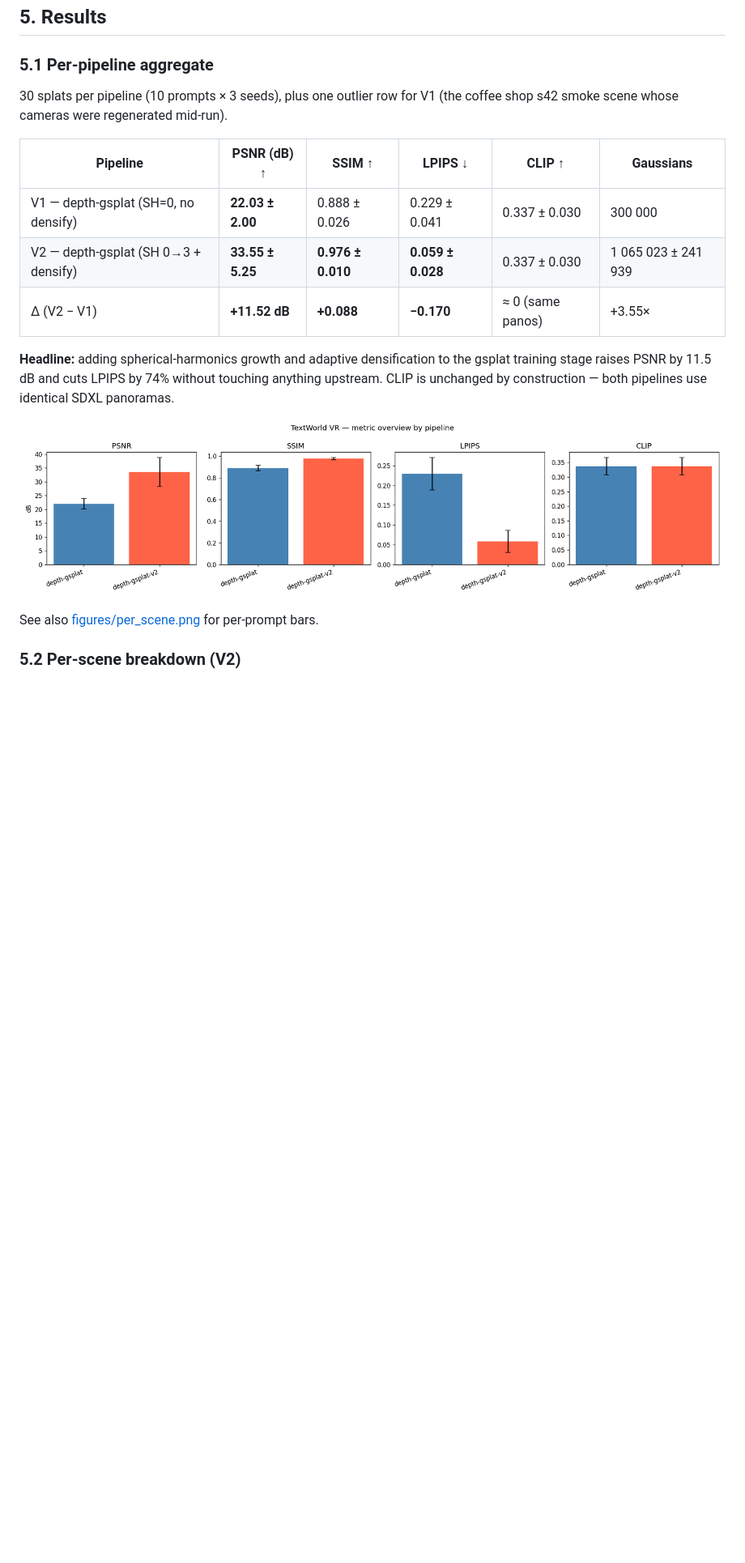
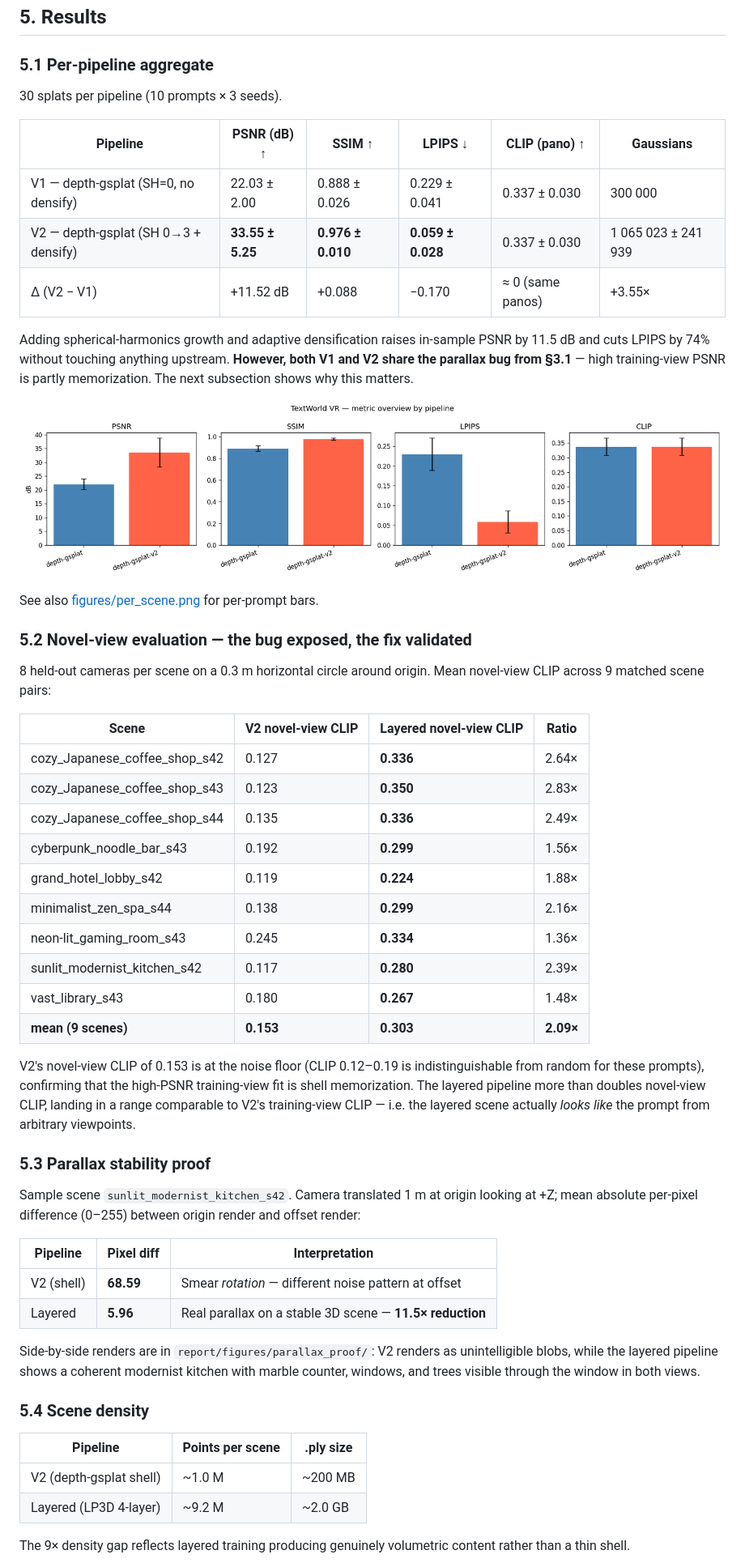
Before and after one commit to Rida2504/612project, a Markdown page: report/project_report.md, the part around one of its changes. Shown at 81% size. Drawn GitHub-style; blank space fills up the shorter version.

```diff
--- a/report/project_report.md
+++ b/report/project_report.md
@@ -94,22 +165,72 @@ Automated metrics (`evaluate.py compare`):
 
 ### 5.1 Per-pipeline aggregate
 
-30 splats per pipeline (10 prompts × 3 seeds), plus one outlier row for V1
-(the coffee shop s42 smoke scene whose cameras were regenerated mid-run).
+30 splats per pipeline (10 prompts × 3 seeds).
 
-| Pipeline | PSNR (dB) ↑ | SSIM ↑ | LPIPS ↓ | CLIP ↑ | Gaussians |
+| Pipeline | PSNR (dB) ↑ | SSIM ↑ | LPIPS ↓ | CLIP (pano) ↑ | Gaussians |
 |---|---|---|---|---|---|
-| V1 — depth-gsplat (SH=0, no densify) | **22.03 ± 2.00** | 0.888 ± 0.026 | 0.229 ± 0.041 | 0.337 ± 0.030 | 300 000 |
+| V1 — depth-gsplat (SH=0, no densify) | 22.03 ± 2.00 | 0.888 ± 0.026 | 0.229 ± 0.041 | 0.337 ± 0.030 | 300 000 |
 | V2 — depth-gsplat (SH 0→3 + densify) | **33.55 ± 5.25** | **0.976 ± 0.010** | **0.059 ± 0.028** | 0.337 ± 0.030 | 1 065 023 ± 241 939 |
-| Δ (V2 − V1) | **+11.52 dB** | **+0.088** | **−0.170** | ≈ 0 (same panos) | +3.55× |
+| Δ (V2 − V1) | +11.52 dB | +0.088 | −0.170 | ≈ 0 (same panos) | +3.55× |
 
-**Headline:** adding spherical-harmonics growth and adaptive densification to
-the gsplat training stage raises PSNR by 11.5 dB and cuts LPIPS by 74% without
-touching anything upstream. CLIP is unchanged by construction — both pipelines
-use identical SDXL panoramas.
+Adding spherical-harmonics growth and adaptive densification raises in-sample
+PSNR by 11.5 dB and cuts LPIPS by 74% without touching anything upstream.
+**However, both V1 and V2 share the parallax bug from §3.1** — high
+training-view PSNR is partly memorization. The next subsection shows why this
+matters.
 
 ![Metrics overview](figures/metrics_overview.png)
 
 See also [figures/per_scene.png](figures/per_scene.png) for per-prompt bars.
 
-### 5.2 Per-scene breakdown (V2)
+### 5.2 Novel-view evaluation — the bug exposed, the fix validated
+
+8 held-out cameras per scene on a 0.3 m horizontal circle around origin. Mean
+novel-view CLIP across 9 matched scene pairs:
+
+| Scene | V2 novel-view CLIP | Layered novel-view CLIP | Ratio |
+|---|---|---|---|
+| cozy_Japanese_coffee_shop_s42 | 0.127 | **0.336** | 2.64× |
+| cozy_Japanese_coffee_shop_s43 | 0.123 | **0.350** | 2.83× |
+| cozy_Japanese_coffee_shop_s44 | 0.135 | **0.336** | 2.49× |
+| cyberpunk_noodle_bar_s43 | 0.192 | **0.299** | 1.56× |
+| grand_hotel_lobby_s42 | 0.119 | **0.224** | 1.88× |
+| minimalist_zen_spa_s44 | 0.138 | **0.299** | 2.16× |
+| neon-lit_gaming_room_s43 | 0.245 | **0.334** | 1.36× |
+| sunlit_modernist_kitchen_s42 | 0.117 | **0.280** | 2.39× |
+| vast_library_s43 | 0.180 | **0.267** | 1.48× |
+| **mean (9 scenes)** | **0.153** | **0.303** | **2.09×** |
+
+V2's novel-view CLIP of 0.153 is at the noise floor (CLIP 0.12–0.19 is
+indistinguishable from random for these prompts), confirming that the
+high-PSNR training-view fit is shell memorization. The layered pipeline more
+than doubles novel-view CLIP, landing in a range comparable to V2's
+training-view CLIP — i.e. the layered scene actually *looks like* the prompt
+from arbitrary viewpoints.
+
+### 5.3 Parallax stability proof
+
+Sample scene `sunlit_modernist_kitchen_s42`. Camera translated 1 m at origin
+looking at +Z; mean absolute per-pixel difference (0–255) between origin
+render and offset render:
+
+| Pipeline | Pixel diff | Interpretation |
+|---|---|---|
+| V2 (shell) | **68.59** | Smear *rotation* — different noise pattern at offset |
+| Layered | **5.96** | Real parallax on a stable 3D scene — **11.5× reduction** |
+
+Side-by-side renders are in `report/figures/parallax_proof/`: V2 renders as
+unintelligible blobs, while the layered pipeline shows a coherent modernist
+kitchen with marble counter, windows, and trees visible through the window in
+both views.
+
+### 5.4 Scene density
+
+| Pipeline | Points per scene | .ply size |
+|---|---|---|
+| V2 (depth-gsplat shell) | ~1.0 M | ~200 MB |
+| Layered (LP3D 4-layer) | ~9.2 M | ~2.0 GB |
+
+The 9× density gap reflects layered training producing genuinely volumetric
+content rather than a thin shell.
+
```
Also changed, not shown: other parts of report/project_report.md (+159 -94 lines).
